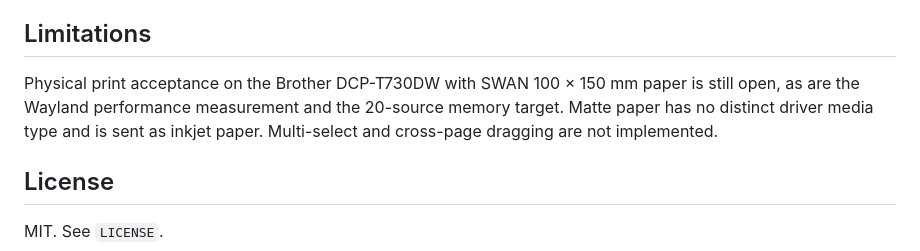
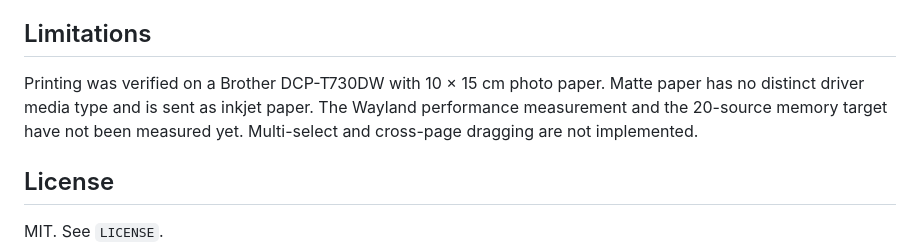
Before and after one commit to LavX/PhotoPrint, a Markdown page: README.md, the part around the change. Rendered like a GitHub page.

Commit message:
Record the verified physical print result

```diff
--- a/README.md
+++ b/README.md
@@ -157,10 +157,10 @@ from the print path.
 
 ## Limitations
 
-Physical print acceptance on the Brother DCP-T730DW with SWAN 100 × 150 mm
-paper is still open, as are the Wayland performance measurement and the
-20-source memory target. Matte paper has no distinct driver media type and is
-sent as inkjet paper. Multi-select and cross-page dragging are not implemented.
+Printing was verified on a Brother DCP-T730DW with 10 × 15 cm photo paper.
+Matte paper has no distinct driver media type and is sent as inkjet paper.
+The Wayland performance measurement and the 20-source memory target have not
+been measured yet. Multi-select and cross-page dragging are not implemented.
 
 ## License
 
```
